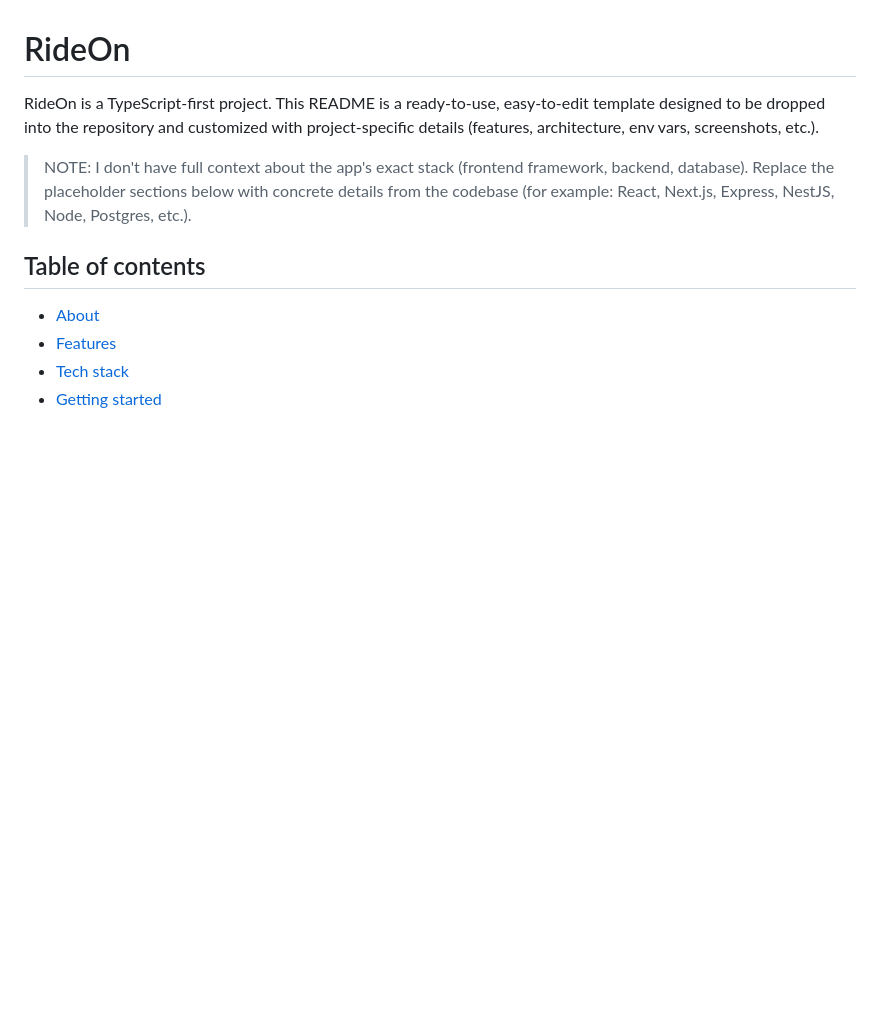
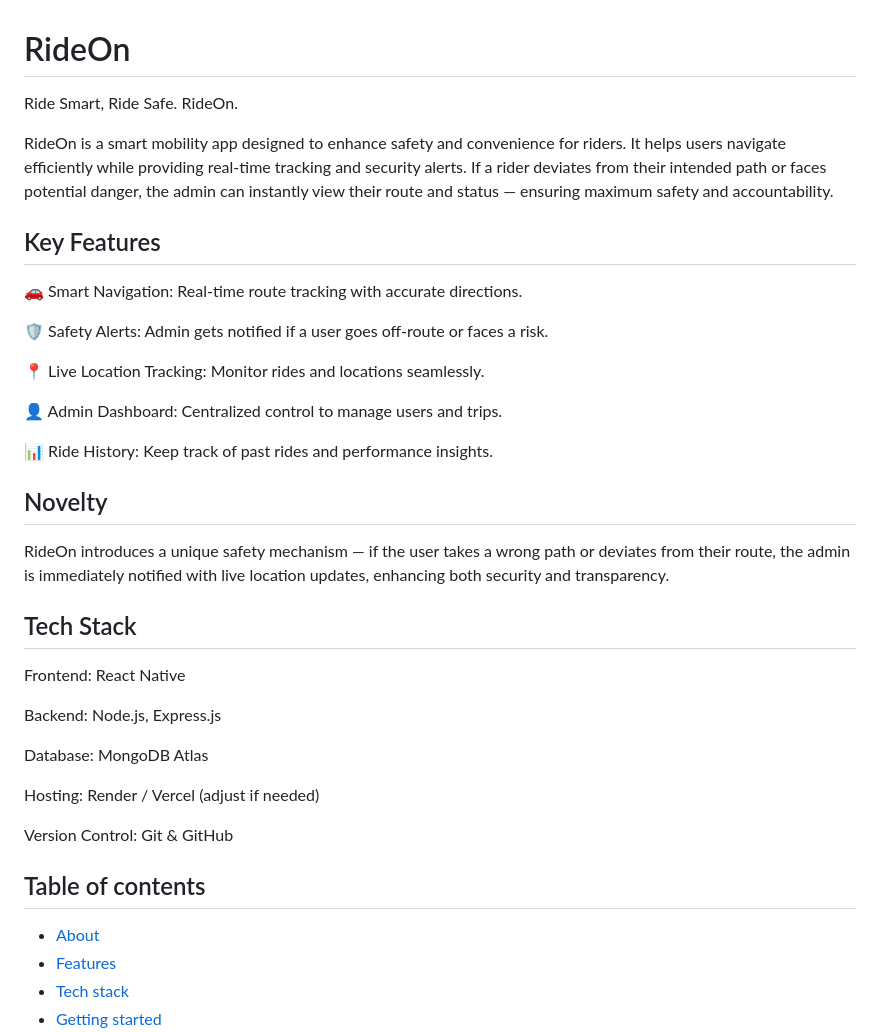
Before and after one commit to SupunLiyanage88/RideOn, a Markdown page: README.md, the part around the change. Rendered like a GitHub page; blank space fills up the shorter version.

```diff
--- a/README.md
+++ b/README.md
@@ -1,8 +1,36 @@
 # RideOn
 
-RideOn is a TypeScript-first project. This README is a ready-to-use, easy-to-edit template designed to be dropped into the repository and customized with project-specific details (features, architecture, env vars, screenshots, etc.).
+Ride Smart, Ride Safe. RideOn.
 
-> NOTE: I don't have full context about the app's exact stack (frontend framework, backend, database). Replace the placeholder sections below with concrete details from the codebase (for example: React, Next.js, Express, NestJS, Node, Postgres, etc.).
+RideOn is a smart mobility app designed to enhance safety and convenience for riders. It helps users navigate efficiently while providing real-time tracking and security alerts. If a rider deviates from their intended path or faces potential danger, the admin can instantly view their route and status — ensuring maximum safety and accountability.
+
+## Key Features
+
+🚗 Smart Navigation: Real-time route tracking with accurate directions.
+
+🛡️ Safety Alerts: Admin gets notified if a user goes off-route or faces a risk.
+
+📍 Live Location Tracking: Monitor rides and locations seamlessly.
+
+👤 Admin Dashboard: Centralized control to manage users and trips.
+
+📊 Ride History: Keep track of past rides and performance insights.
+
+## Novelty
+
+RideOn introduces a unique safety mechanism — if the user takes a wrong path or deviates from their route, the admin is immediately notified with live location updates, enhancing both security and transparency.
+
+## Tech Stack
+
+Frontend: React Native
+
+Backend: Node.js, Express.js
+
+Database: MongoDB Atlas
+
+Hosting: Render / Vercel (adjust if needed)
+
+Version Control: Git & GitHub
 
 ## Table of contents
 
```
